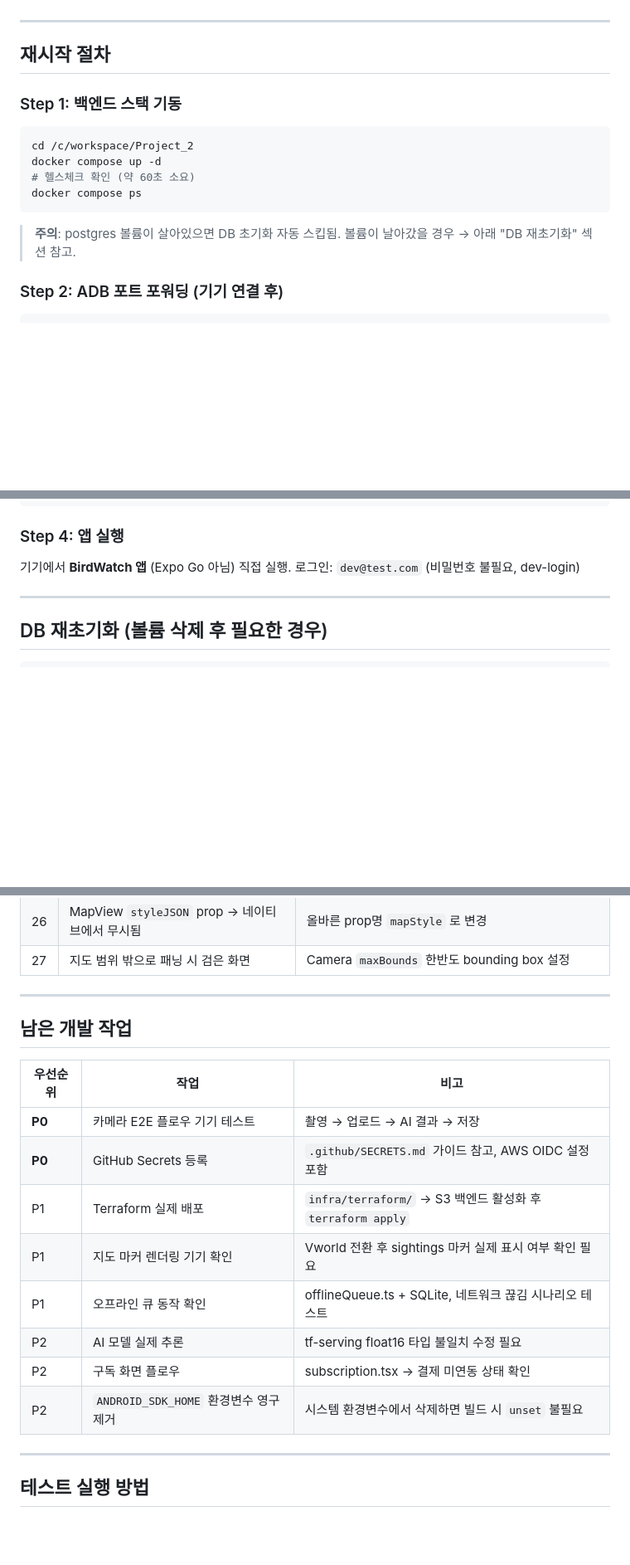
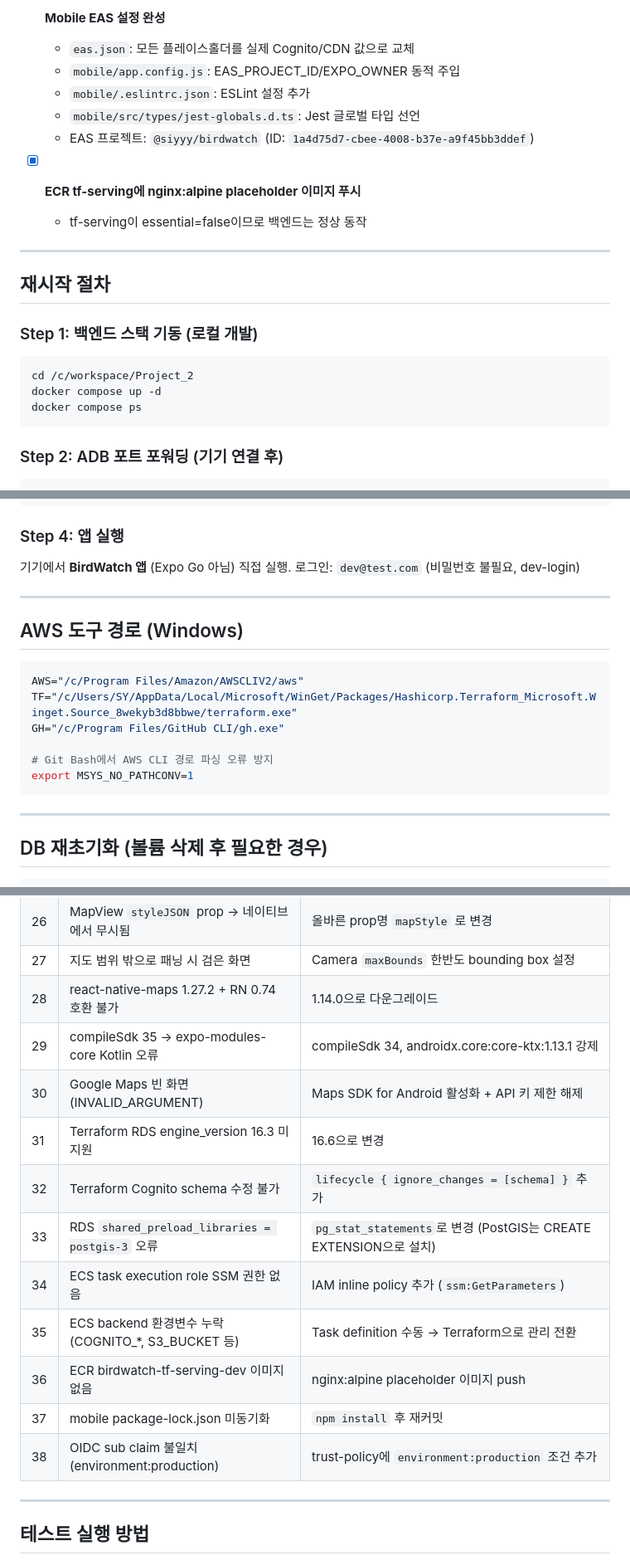
Before and after one commit to Siyy-1/birdwatch, a Markdown page: RESUME.md, 3 parts joined by grey strips. Shown at 83% size. Drawn GitHub-style; blank space fills up the shorter version.

````diff
--- a/RESUME.md
+++ b/RESUME.md
@@ -49,18 +93,23 @@
+- [x] **Mobile EAS 설정 완성**
+  - `eas.json`: 모든 플레이스홀더를 실제 Cognito/CDN 값으로 교체
+  - `mobile/app.config.js`: EAS_PROJECT_ID/EXPO_OWNER 동적 주입
+  - `mobile/.eslintrc.json`: ESLint 설정 추가
+  - `mobile/src/types/jest-globals.d.ts`: Jest 글로벌 타입 선언
+  - EAS 프로젝트: `@siyyy/birdwatch` (ID: `1a4d75d7-cbee-4008-b37e-a9f45bb3ddef`)
+
+- [x] **ECR tf-serving에 nginx:alpine placeholder 이미지 푸시**
+  - tf-serving이 essential=false이므로 백엔드는 정상 동작
 
 ---
 
 ## 재시작 절차
 
-### Step 1: 백엔드 스택 기동
+### Step 1: 백엔드 스택 기동 (로컬 개발)
 ```bash
 cd /c/workspace/Project_2
 docker compose up -d
-# 헬스체크 확인 (약 60초 소요)
 docker compose ps
 ```
-
-> **주의**: postgres 볼륨이 살아있으면 DB 초기화 자동 스킵됨.
-> 볼륨이 날아갔을 경우 → 아래 "DB 재초기화" 섹션 참고.
 
 ### Step 2: ADB 포트 포워딩 (기기 연결 후)
 ```bash
@@ -77,6 +126,18 @@ npx expo start --port 8081
 ### Step 4: 앱 실행
 기기에서 **BirdWatch 앱** (Expo Go 아님) 직접 실행.
 로그인: `dev@test.com` (비밀번호 불필요, dev-login)
+
+---
+
+## AWS 도구 경로 (Windows)
+```bash
+AWS="/c/Program Files/Amazon/AWSCLIV2/aws"
+TF="/c/Users/SY/AppData/Local/Microsoft/WinGet/Packages/Hashicorp.Terraform_Microsoft.Winget.Source_8wekyb3d8bbwe/terraform.exe"
+GH="/c/Program Files/GitHub CLI/gh.exe"
+
+# Git Bash에서 AWS CLI 경로 파싱 오류 방지
+export MSYS_NO_PATHCONV=1
+```
 
 ---
 
@@ -135,21 +238,17 @@ docker exec -i birdwatch-postgres psql -U birdwatch -d birdwatch < \
 | 25 | MapLibre `setAccessToken('')` → 기본 데모 스타일 로드 | `setAccessToken(null)` 으로 변경 |
 | 26 | MapView `styleJSON` prop → 네이티브에서 무시됨 | 올바른 prop명 `mapStyle` 로 변경 |
 | 27 | 지도 범위 밖으로 패닝 시 검은 화면 | Camera `maxBounds` 한반도 bounding box 설정 |
-
----
-
-## 남은 개발 작업
-
-| 우선순위 | 작업 | 비고 |
-|---------|------|------|
-| **P0** | 카메라 E2E 플로우 기기 테스트 | 촬영 → 업로드 → AI 결과 → 저장 |
-| **P0** | GitHub Secrets 등록 | `.github/SECRETS.md` 가이드 참고, AWS OIDC 설정 포함 |
-| P1 | Terraform 실제 배포 | `infra/terraform/` → S3 백엔드 활성화 후 `terraform apply` |
-| P1 | 지도 마커 렌더링 기기 확인 | Vworld 전환 후 sightings 마커 실제 표시 여부 확인 필요 |
-| P1 | 오프라인 큐 동작 확인 | offlineQueue.ts + SQLite, 네트워크 끊김 시나리오 테스트 |
-| P2 | AI 모델 실제 추론 | tf-serving float16 타입 불일치 수정 필요 |
-| P2 | 구독 화면 플로우 | subscription.tsx → 결제 미연동 상태 확인 |
-| P2 | `ANDROID_SDK_HOME` 환경변수 영구 제거 | 시스템 환경변수에서 삭제하면 빌드 시 `unset` 불필요 |
+| 28 | react-native-maps 1.27.2 + RN 0.74 호환 불가 | 1.14.0으로 다운그레이드 |
+| 29 | compileSdk 35 → expo-modules-core Kotlin 오류 | compileSdk 34, androidx.core:core-ktx:1.13.1 강제 |
+| 30 | Google Maps 빈 화면 (INVALID_ARGUMENT) | Maps SDK for Android 활성화 + API 키 제한 해제 |
+| 31 | Terraform RDS engine_version 16.3 미지원 | 16.6으로 변경 |
+| 32 | Terraform Cognito schema 수정 불가 | `lifecycle { ignore_changes = [schema] }` 추가 |
+| 33 | RDS `shared_preload_libraries = postgis-3` 오류 | `pg_stat_statements`로 변경 (PostGIS는 CREATE EXTENSION으로 설치) |
+| 34 | ECS task execution role SSM 권한 없음 | IAM inline policy 추가 (`ssm:GetParameters`) |
+| 35 | ECS backend 환경변수 누락 (COGNITO_*, S3_BUCKET 등) | Task definition 수동 → Terraform으로 관리 전환 |
+| 36 | ECR birdwatch-tf-serving-dev 이미지 없음 | nginx:alpine placeholder 이미지 push |
+| 37 | mobile package-lock.json 미동기화 | `npm install` 후 재커밋 |
+| 38 | OIDC sub claim 불일치 (environment:production) | trust-policy에 `environment:production` 조건 추가 |
 
 ---
 
````
Also changed, not shown: other parts of RESUME.md (+104 -15 lines).
